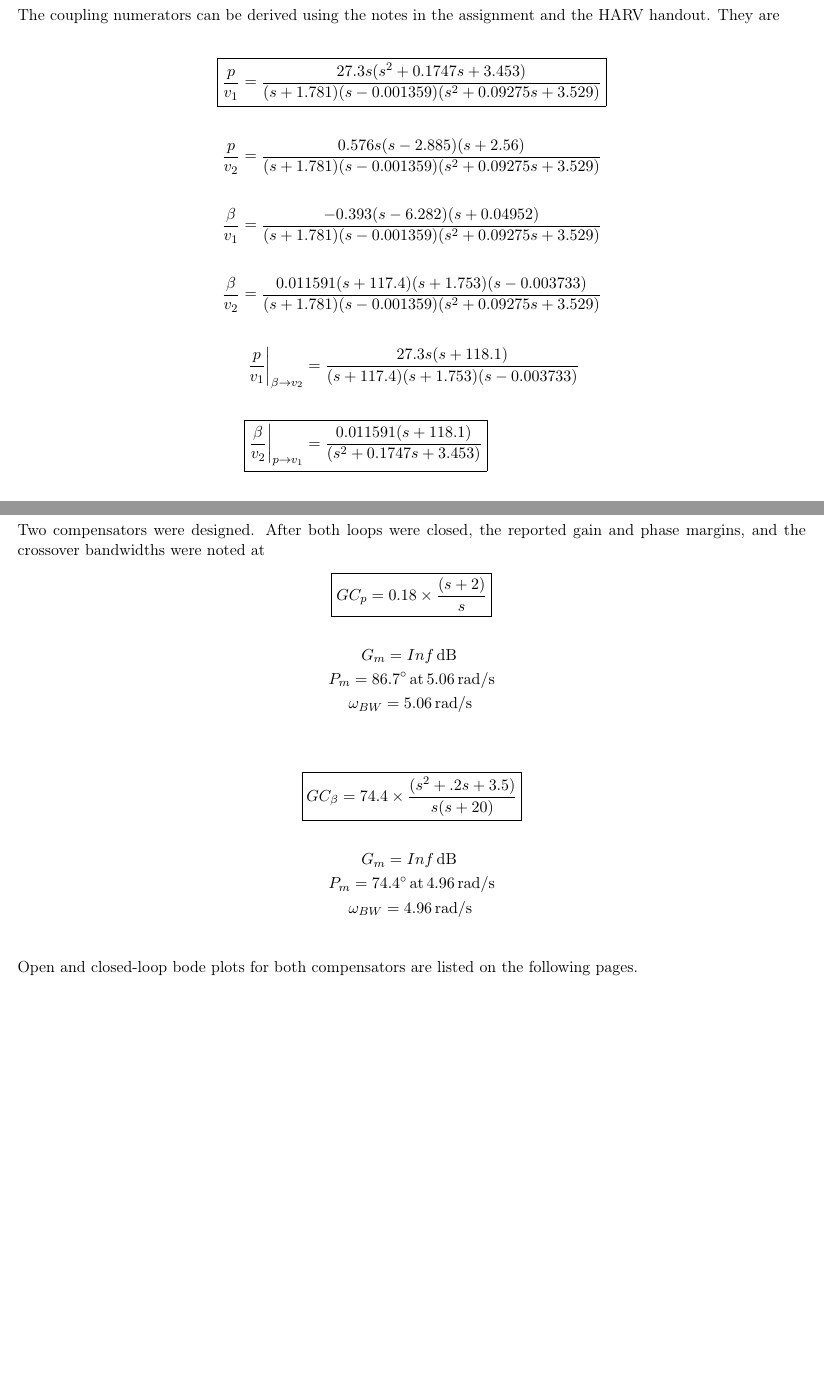
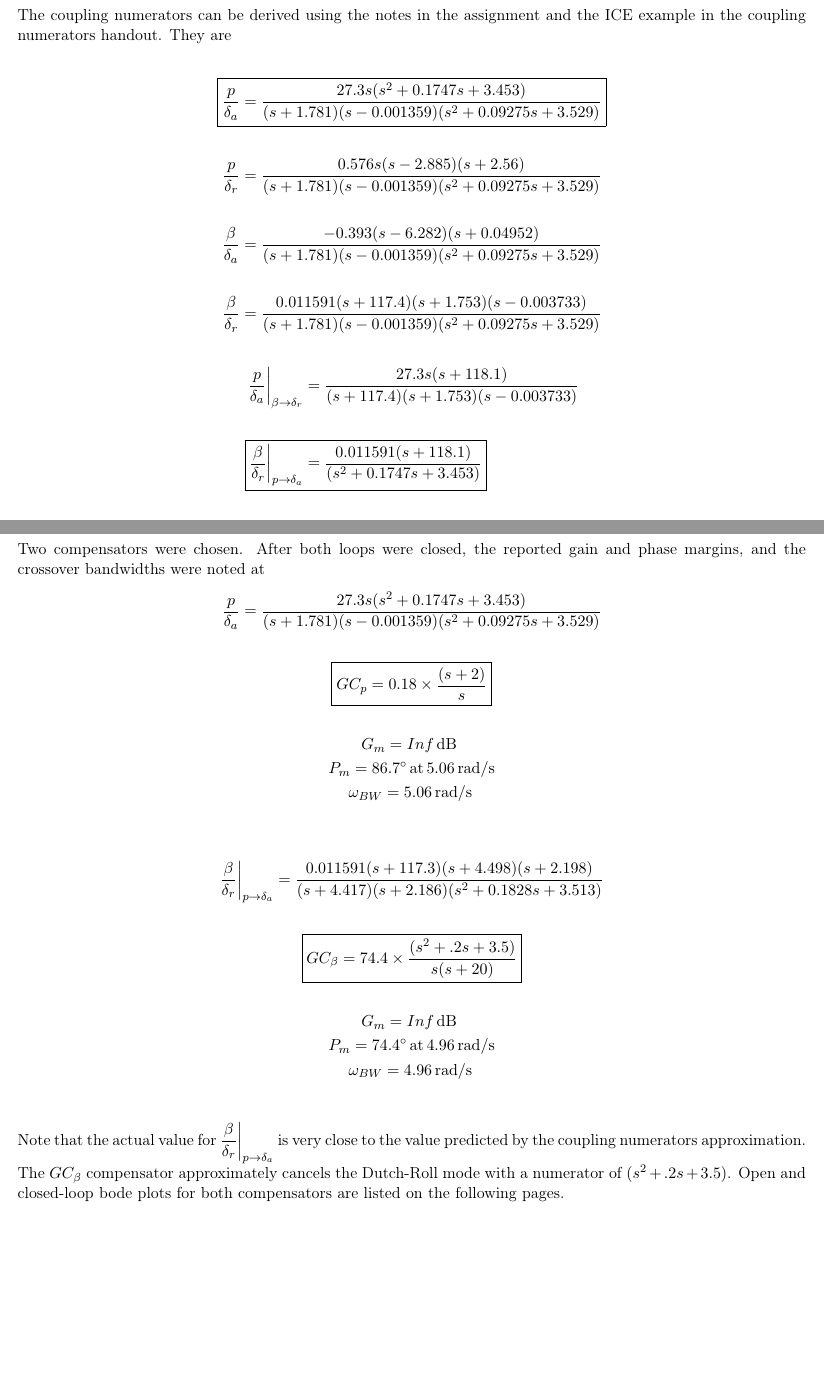
Before and after one commit to karasinski/MAE-275, a LaTeX problem sheet (Homework6/homework6.tex): two parts of pages 2 and 3 of 8 before the commit and two parts of pages 2 and 3 of 9 after it, joined at a grey line, cut so that both start at the same text, the shorter picture padded with empty space. Compiled offline with pdfLaTeX.

Commit message:
hess made mistaks--finalize hw6 again

```diff
--- a/Homework6/homework6.tex
+++ b/Homework6/homework6.tex
@@ -13,6 +13,7 @@
 \usepackage{graphicx}
 \usepackage[normalem]{ulem}
 \usepackage{mathtools}
+\usepackage{rotating}
 
 \let\ph\mlplaceholder % shorter macro
 \lstMakeShortInline"
@@ -79,35 +80,35 @@ $$
 \clearpage
 \section{Coupling Numerators}
 
-The coupling numerators can be derived using the notes in the assignment and the HARV handout. They are
+The coupling numerators can be derived using the notes in the assignment and the ICE example in the coupling numerators handout. They are
 
 \begin{gather*}
 \begin{split}
-\Aboxed{\dfrac{p}{v_1} & =\dfrac{27.3 s (s^2 + 0.1747s + 3.453)} {(s+1.781) (s-0.001359) (s^2 + 0.09275s + 3.529)}} \\
+\Aboxed{\dfrac{p}{\delta_a} & =\dfrac{27.3 s (s^2 + 0.1747s + 3.453)} {(s+1.781) (s-0.001359) (s^2 + 0.09275s + 3.529)}} \\
 \\
-\dfrac{p}{v_2} & =\dfrac{0.576 s (s-2.885) (s+2.56)}
+\dfrac{p}{\delta_r} & =\dfrac{0.576 s (s-2.885) (s+2.56)}
                       {(s+1.781) (s-0.001359) (s^2 + 0.09275s + 3.529)} \\
 \\
-\dfrac{\beta}{v_1} & =\dfrac{-0.393 (s-6.282) (s+0.04952)}
+\dfrac{\beta}{\delta_a} & =\dfrac{-0.393 (s-6.282) (s+0.04952)}
                           {(s+1.781) (s-0.001359) (s^2 + 0.09275s + 3.529)} \\
 \\
-\dfrac{\beta}{v_2} & =\dfrac{0.011591 (s+117.4) (s+1.753) (s-0.003733)}
+\dfrac{\beta}{\delta_r} & =\dfrac{0.011591 (s+117.4) (s+1.753) (s-0.003733)}
                           {(s+1.781) (s-0.001359) (s^2 + 0.09275s + 3.529)} \\
 \end{split}
 \end{gather*}
 \begin{gather*}
 \begin{split}
-\dfrac{p}{v_1}\biggr\rvert_{\beta \rightarrow v_2}
+\dfrac{p}{\delta_a}\biggr\rvert_{\beta \rightarrow \delta_r}
              & = \dfrac{27.3 s (s+118.1)}{(s+117.4) (s+1.753) (s-0.003733)} \\
 \\
-\Aboxed{\dfrac{\beta}{v_2}\biggr\rvert_{p \rightarrow v_1}
+\Aboxed{\dfrac{\beta}{\delta_r}\biggr\rvert_{p \rightarrow \delta_a}
              & = \dfrac{0.011591 (s+118.1)}{(s^2 + 0.1747s + 3.453)}} \\
 \\
-\dfrac{p}{v_2}\biggr\rvert_{\beta \rightarrow v_1}
+\dfrac{p}{\delta_r}\biggr\rvert_{\beta \rightarrow \delta_a}
+             & = \dfrac{0.54936 (s+118.1)}{(s-2.885) (s+2.56)} \\
+\\
+\dfrac{\beta}{\delta_a}\biggr\rvert_{p \rightarrow \delta_r}
              & = \dfrac{-0.80517 s (s+118.1)}{(s-6.282) (s+0.04952)} \\
-\\
-\dfrac{\beta}{v_1}\biggr\rvert_{p \rightarrow v_2}
-             & = \dfrac{0.54936 (s+118.1)}{(s-2.885) (s+2.56)} \\
 \end{split}
 \end{gather*}
 
@@ -121,8 +122,10 @@ The coupling numerators can be derived using the notes in the assignment and the
 
 \clearpage
 \section{Compensators}
-Two compensators were designed. After both loops were closed, the reported gain and phase margins, and the crossover bandwidths were noted at
+Two compensators were chosen. After both loops were closed, the reported gain and phase margins, and the crossover bandwidths were noted at
 \begin{gather*}
+\dfrac{p}{\delta_a} =\dfrac{27.3 s (s^2 + 0.1747s + 3.453)} {(s+1.781) (s-0.001359) (s^2 + 0.09275s + 3.529)} \\
+\\
 \boxed{GC_p = 0.18 \times \frac{(s+2)}{s}} \\
 \\
 G_m=Inf\,\mathrm{dB\,\,} \\
@@ -130,6 +133,8 @@ P_m=86.7^{\circ}\, \mathrm{at}\, 5.06 \,\mathrm{rad/s} \\
 \omega_{BW}=5.06\, \mathrm{rad/s}\,\\
 \end{gather*}
 \begin{gather*}
+\dfrac{\beta}{\delta_r}\biggr\rvert_{p \rightarrow \delta_a} = \dfrac{0.011591 (s+117.3) (s+4.498) (s+2.198)}{(s+4.417) (s+2.186) (s^2 + 0.1828s + 3.513)} \\
+\\
 \boxed{GC_{\beta} = 74.4 \times \frac{(s^2 + .2s + 3.5)}{s (s+20)}} \\
 \\
 G_m=Inf\,\mathrm{dB\,\,} \\
@@ -137,5 +142,5 @@ P_m=74.4^{\circ}\, \mathrm{at}\, 4.96 \,\mathrm{rad/s} \\
 \omega_{BW}=4.96\, \mathrm{rad/s}\,\\
 \end{gather*}
 
-\noindent Open and closed-loop bode plots for both compensators are listed on the following pages.
+\noindent Note that the actual value for $\dfrac{\beta}{\delta_r}\biggr\rvert_{p \rightarrow \delta_a}$ is very close to the value predicted by the coupling numerators approximation. The $GC_{\beta}$ compensator approximately cancels the Dutch-Roll mode with a numerator of $(s^2 + .2s + 3.5)$. Open and closed-loop bode plots for both compensators are listed on the following pages.
 
```
Also changed, not shown: Handouts/MAE275_Coupling_Numerators_2-2015.pdf (added), Homework6/MAE275_HW6-2015.pdf, Homework6/homework6.pdf, Homework6/homework6.tex (18 more changed lines), 1 other file.
